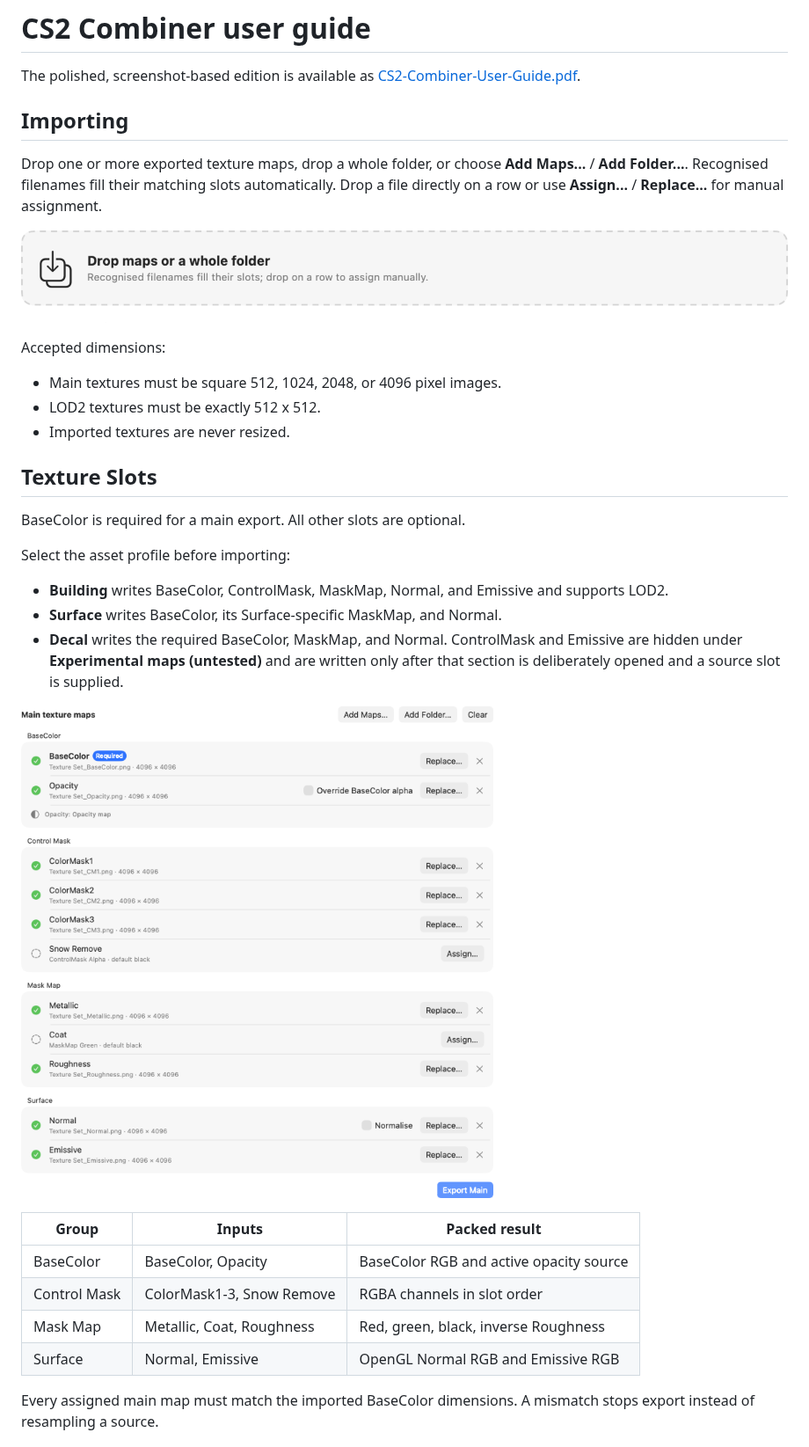
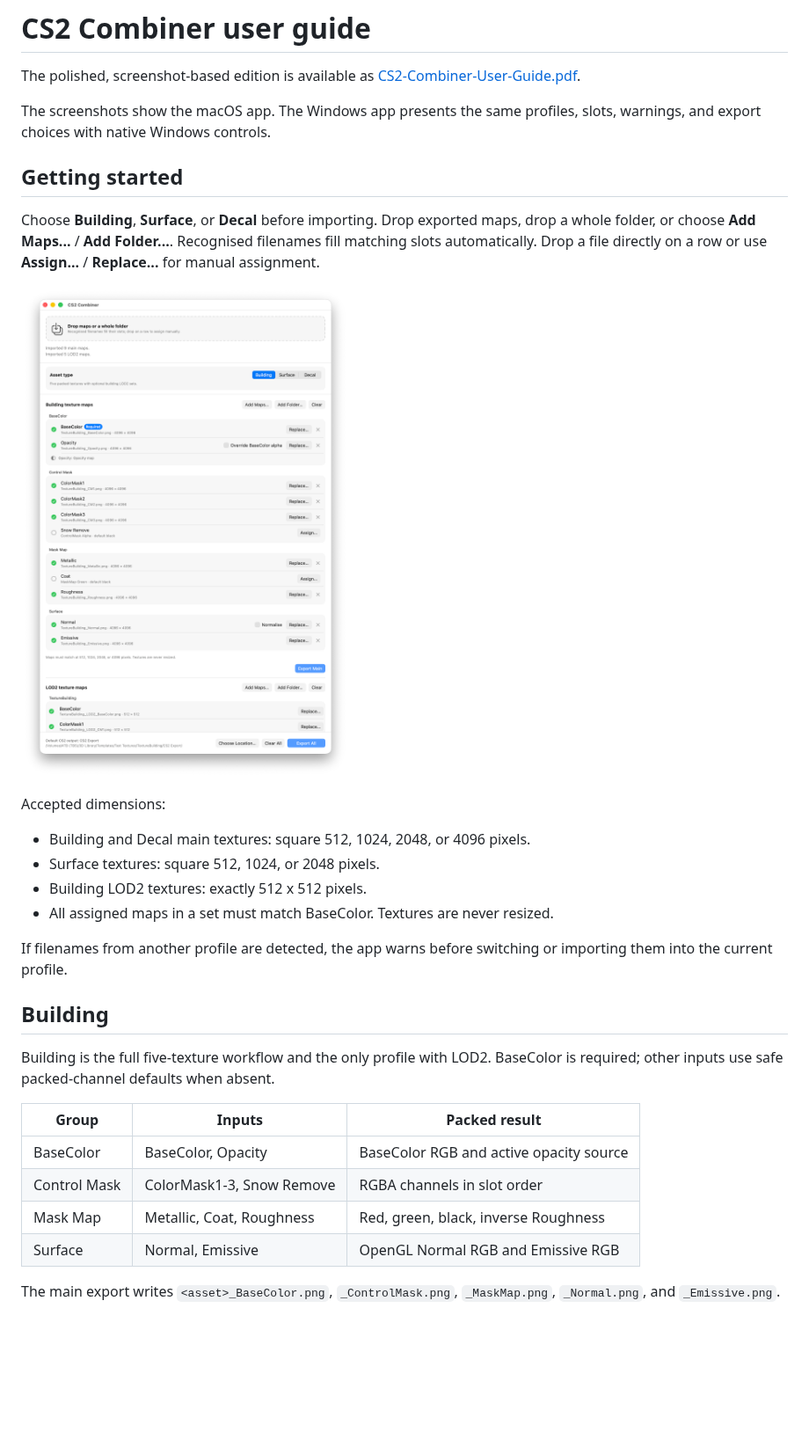
Before and after one commit to Macwelshman/CS2-Combiner, a Markdown page: docs/CS2_COMBINER_USER_GUIDE.md, the part around one of its changes. Shown at 88% size. Rendered like a GitHub page; pictures changed too: docs/assets/cs2-combiner-guide/building-top-current.png (added); blank space fills up the shorter version.

```diff
--- a/docs/CS2_COMBINER_USER_GUIDE.md
+++ b/docs/CS2_COMBINER_USER_GUIDE.md
@@ -3,35 +3,32 @@
 The polished, screenshot-based edition is available as
 [CS2-Combiner-User-Guide.pdf](../output/pdf/CS2-Combiner-User-Guide.pdf).
 
-## Importing
+The screenshots show the macOS app. The Windows app presents the same profiles,
+slots, warnings, and export choices with native Windows controls.
 
-Drop one or more exported texture maps, drop a whole folder, or choose
-**Add Maps...** / **Add Folder...**. Recognised filenames fill their matching
-slots automatically. Drop a file directly on a row or use **Assign...** /
-**Replace...** for manual assignment.
+## Getting started
 
-![Import controls](assets/cs2-combiner-guide/import-drop.png)
+Choose **Building**, **Surface**, or **Decal** before importing. Drop exported
+maps, drop a whole folder, or choose **Add Maps...** / **Add Folder...**.
+Recognised filenames fill matching slots automatically. Drop a file directly on
+a row or use **Assign...** / **Replace...** for manual assignment.
+
+![Building texture workflow](assets/cs2-combiner-guide/building-top-current.png)
 
 Accepted dimensions:
 
-- Main textures must be square 512, 1024, 2048, or 4096 pixel images.
-- LOD2 textures must be exactly 512 x 512.
-- Imported textures are never resized.
+- Building and Decal main textures: square 512, 1024, 2048, or 4096 pixels.
+- Surface textures: square 512, 1024, or 2048 pixels.
+- Building LOD2 textures: exactly 512 x 512 pixels.
+- All assigned maps in a set must match BaseColor. Textures are never resized.
 
-## Texture Slots
+If filenames from another profile are detected, the app warns before switching
+or importing them into the current profile.
 
-BaseColor is required for a main export. All other slots are optional.
+## Building
 
-Select the asset profile before importing:
-
-- **Building** writes BaseColor, ControlMask, MaskMap, Normal, and Emissive and
-  supports LOD2.
-- **Surface** writes BaseColor, its Surface-specific MaskMap, and Normal.
-- **Decal** writes the required BaseColor, MaskMap, and Normal. ControlMask and
-  Emissive are hidden under **Experimental maps (untested)** and are written
-  only after that section is deliberately opened and a source slot is supplied.
-
-![Main texture slots](assets/cs2-combiner-guide/texture-slots.png)
+Building is the full five-texture workflow and the only profile with LOD2.
+BaseColor is required; other inputs use safe packed-channel defaults when absent.
 
 | Group | Inputs | Packed result |
 |---|---|---|
@@ -40,6 +37,6 @@ Select the asset profile before importing:
 | Mask Map | Metallic, Coat, Roughness | Red, green, black, inverse Roughness |
 | Surface | Normal, Emissive | OpenGL Normal RGB and Emissive RGB |
 
-Every assigned main map must match the imported BaseColor dimensions. A
-mismatch stops export instead of resampling a source.
+The main export writes `<asset>_BaseColor.png`, `_ControlMask.png`,
+`_MaskMap.png`, `_Normal.png`, and `_Emissive.png`.
 
```
Also changed, not shown: other parts of docs/CS2_COMBINER_USER_GUIDE.md (+58 -69 lines), docs/assets/cs2-combiner-guide/building-middle-current.png (added), docs/assets/cs2-combiner-guide/decal-collapsed-current.png (added), docs/assets/cs2-combiner-guide/decal-expanded-current.png (added), docs/assets/cs2-combiner-guide/surface-current.png (added), 1 other file.
